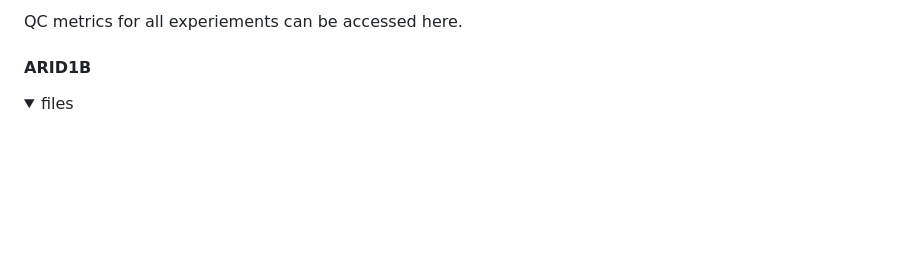
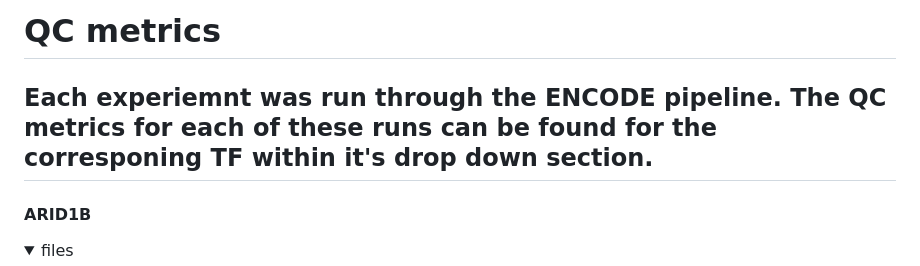
Before and after one commit to aanderson54/Loupe_BrainTF, a Markdown page: QC/README.md, the part around the change. Drawn GitHub-style; folded sections open; blank space fills up the shorter version.

```diff
--- a/QC/README.md
+++ b/QC/README.md
@@ -1,4 +1,7 @@
-QC metrics for all experiements can be accessed here.
+# QC metrics
+
+## Each experiemnt was run through the ENCODE pipeline. The QC metrics for each of these runs can be found for the corresponing TF within it's drop down section.
+
 
 #### ARID1B
 <details closed>
```
